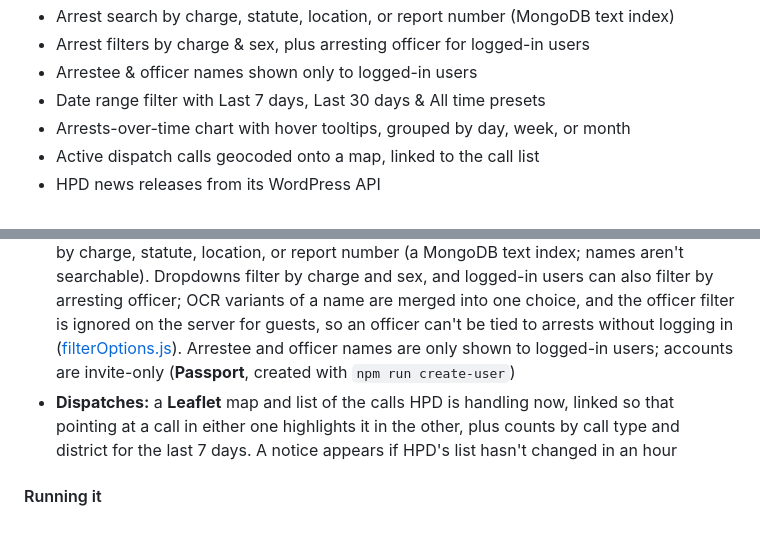
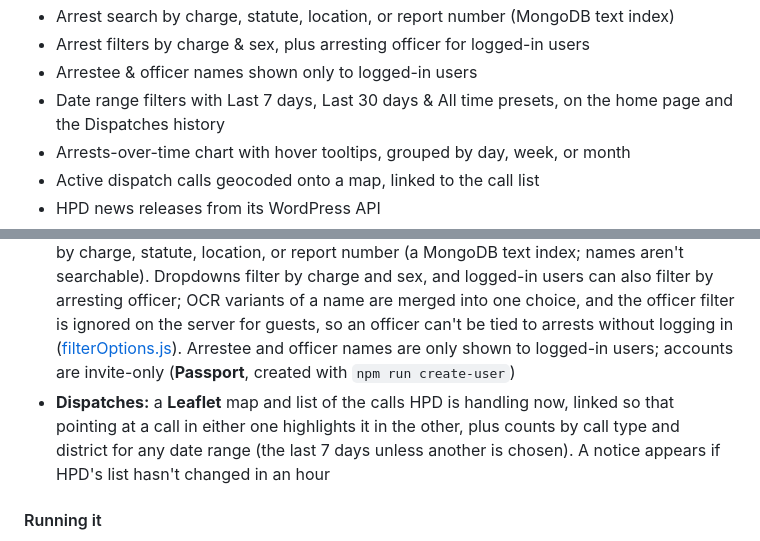
Before and after one commit to boobeh123/Check-Da-Kine, a Markdown page: README.md, 2 parts joined by grey strips. GitHub-like rendering.

Commit message:
Describe the shared date filter in the README and CLAUDE.md
Co-Authored-By: Claude Opus 5.5 <noreply@anthropic.com>

```diff
--- a/README.md
+++ b/README.md
@@ -42,7 +42,7 @@ Using a combination of image cropping and OCR, we extract data about each arrest
 * Arrest search by charge, statute, location, or report number (MongoDB text index)
 * Arrest filters by charge & sex, plus arresting officer for logged-in users
 * Arrestee & officer names shown only to logged-in users
-* Date range filter with Last 7 days, Last 30 days & All time presets
+* Date range filters with Last 7 days, Last 30 days & All time presets, on the home page and the Dispatches history
 * Arrests-over-time chart with hover tooltips, grouped by day, week, or month
 * Active dispatch calls geocoded onto a map, linked to the call list
 * HPD news releases from its WordPress API
@@ -107,7 +107,7 @@ HPD's website and X are checked separately, so a problem with one never stops th
 
 - **Home:** arrest statistics for a chosen date range, counted by MongoDB, with a chart of arrests over time in the Arrests tile. Below them, HPD's latest news releases and posts on X as cards linking to HPD's site and X, then charts by age, ethnicity, and officer. A notice appears if no new arrest log has arrived in 8 hours
 - **Arrests:** every arrest as a card, newest first, loading more as you scroll, and searchable by charge, statute, location, or report number (a MongoDB text index; names aren't searchable). Dropdowns filter by charge and sex, and logged-in users can also filter by arresting officer; OCR variants of a name are merged into one choice, and the officer filter is ignored on the server for guests, so an officer can't be tied to arrests without logging in ([filterOptions.js](services/arrests/filterOptions.js)). Arrestee and officer names are only shown to logged-in users; accounts are invite-only (**Passport**, created with `npm run create-user`)
-- **Dispatches:** a **Leaflet** map and list of the calls HPD is handling now, linked so that pointing at a call in either one highlights it in the other, plus counts by call type and district for the last 7 days. A notice appears if HPD's list hasn't changed in an hour
+- **Dispatches:** a **Leaflet** map and list of the calls HPD is handling now, linked so that pointing at a call in either one highlights it in the other, plus counts by call type and district for any date range (the last 7 days unless another is chosen). A notice appears if HPD's list hasn't changed in an hour
 
 #### Running it
 
```
Also changed, not shown: CLAUDE.md (+6 -1 lines).
